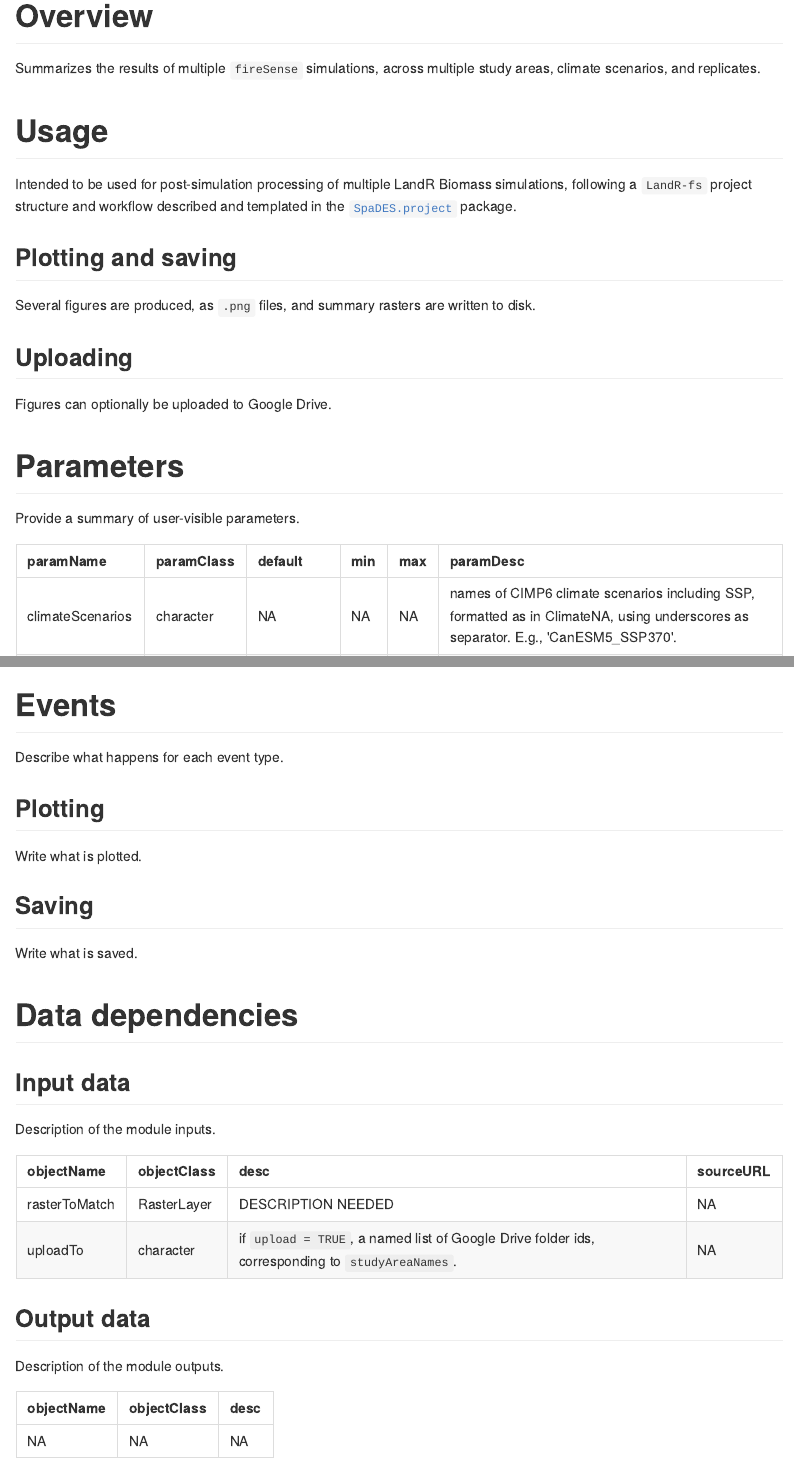
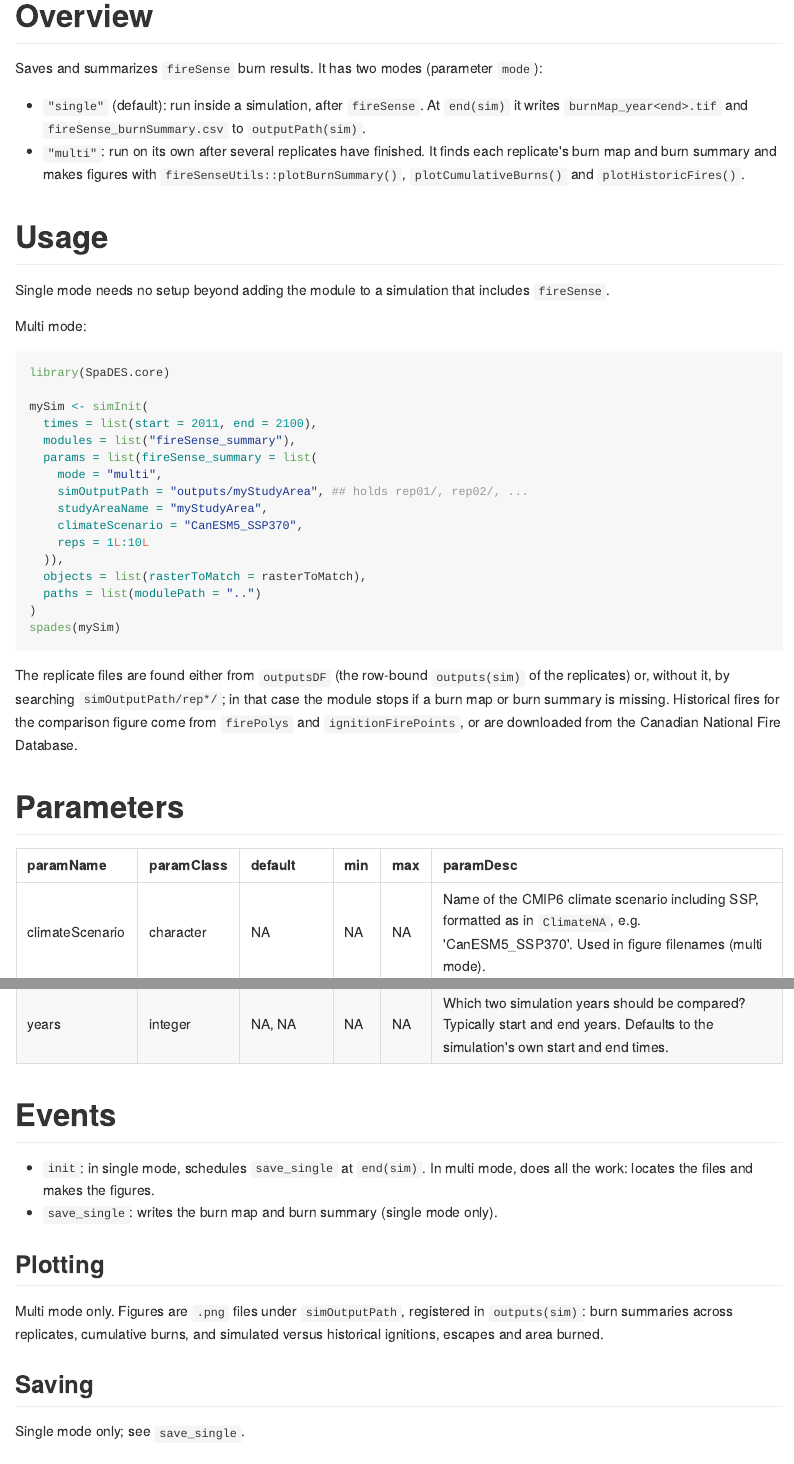
Before and after one commit to PredictiveEcology/fireSense_summary, an R Markdown document (fireSense_summary.Rmd): the page in a window 1100 px wide, from its top, and a second part further down, joined at a grey line. The pictures show the output file fireSense_summary.md that the author committed with the source, drawn offline in the style of GitHub.

Commit message:
Remove dead code; document functions, metadata and Rmd
Removes a browser() left in InitMulti(), commented-out code and template
markers. Adds roxygen docs, corrects metadata desc strings, rewrites the Rmd
to describe the single and multi modes, and re-renders fireSense_summary.md.

Co-Authored-By: Claude Fable 5.1 <noreply@anthropic.com>

````diff
--- a/fireSense_summary.Rmd
+++ b/fireSense_summary.Rmd
@@ -22,23 +22,40 @@
 
 # Overview
 
-Summarizes the results of multiple `fireSense` simulations, across multiple study areas, climate scenarios, and replicates.
+Saves and summarizes `fireSense` burn results. It has two modes (parameter `mode`):
+
+- `"single"` (default): run inside a simulation, after `fireSense`. At `end(sim)` it writes `burnMap_year<end>.tif` and `fireSense_burnSummary.csv` to `outputPath(sim)`.
+- `"multi"`: run on its own after several replicates have finished. It finds each replicate's burn map and burn summary and makes figures with `fireSenseUtils::plotBurnSummary()`, `plotCumulativeBurns()` and `plotHistoricFires()`.
 
 # Usage
 
-Intended to be used for post-simulation processing of multiple LandR Biomass simulations, following a `LandR-fs` project structure and workflow described and templated in the [`SpaDES.project`](https://github.com/PredictiveEcology/SpaDES.project) package.
+Single mode needs no setup beyond adding the module to a simulation that includes `fireSense`.
 
-## Plotting and saving
+Multi mode:
 
-Several figures are produced, as `.png` files, and summary rasters are written to disk.
+```{r usage, eval = FALSE}
+library(SpaDES.core)
 
-## Uploading
+mySim <- simInit(
+  times = list(start = 2011, end = 2100),
+  modules = list("fireSense_summary"),
+  params = list(fireSense_summary = list(
+    mode = "multi",
+    simOutputPath = "outputs/myStudyArea", ## holds rep01/, rep02/, ...
+    studyAreaName = "myStudyArea",
+    climateScenario = "CanESM5_SSP370",
+    reps = 1L:10L
+  )),
+  objects = list(rasterToMatch = rasterToMatch),
+  paths = list(modulePath = "..")
+)
+spades(mySim)
+```
 
-Figures can optionally be uploaded to Google Drive.
+The replicate files are found either from `outputsDF` (the row-bound `outputs(sim)` of the replicates) or, without it, by searching `simOutputPath/rep*/`; in that case the module stops if a burn map or burn summary is missing.
+Historical fires for the comparison figure come from `firePolys` and `ignitionFirePoints`, or are downloaded from the Canadian National Fire Database.
 
 # Parameters
-
-Provide a summary of user-visible parameters.
 
 ```{r moduleParams, echo = FALSE, eval = TRUE}
 df_params <- SpaDES.core::moduleParams("fireSense_summary", "..")
@@ -47,21 +64,20 @@
 
 # Events
 
-Describe what happens for each event type.
+- `init`: in single mode, schedules `save_single` at `end(sim)`. In multi mode, does all the work: locates the files and makes the figures.
+- `save_single`: writes the burn map and burn summary (single mode only).
 
 ## Plotting
 
-Write what is plotted.
+Multi mode only. Figures are `.png` files under `simOutputPath`, registered in `outputs(sim)`: burn summaries across replicates, cumulative burns, and simulated versus historical ignitions, escapes and area burned.
 
 ## Saving
 
-Write what is saved.
+Single mode only; see `save_single`.
 
 # Data dependencies
 
 ## Input data
-
-Description of the module inputs.
 
 ```{r moduleInputs, echo = FALSE, eval = TRUE}
 df_inputs <- SpaDES.core::moduleInputs("fireSense_summary", "..")
@@ -70,7 +86,7 @@
 
 ## Output data
 
-Description of the module outputs.
+None; results are files on disk.
 
 ```{r moduleOutputs, echo = FALSE, eval = TRUE}
 df_outputs <- SpaDES.core::moduleOutputs("fireSense_summary", "..")
````
Also changed, not shown: fireSense_summary.R (+42 -35 lines), fireSense_summary.md, fireSense_summary.Rmd (2 more changed lines).
